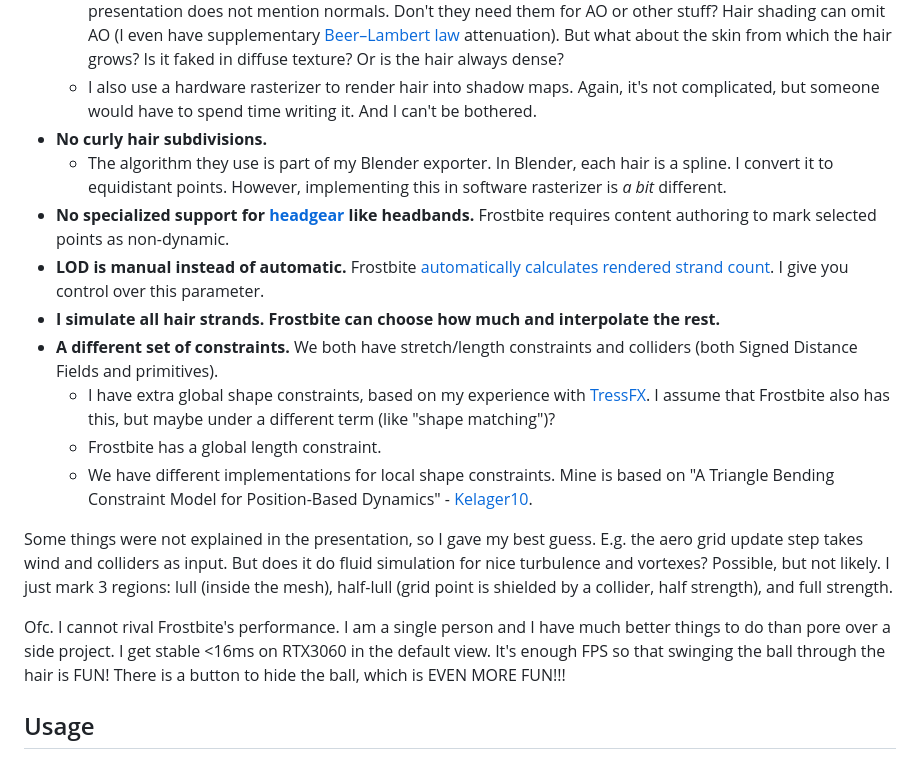
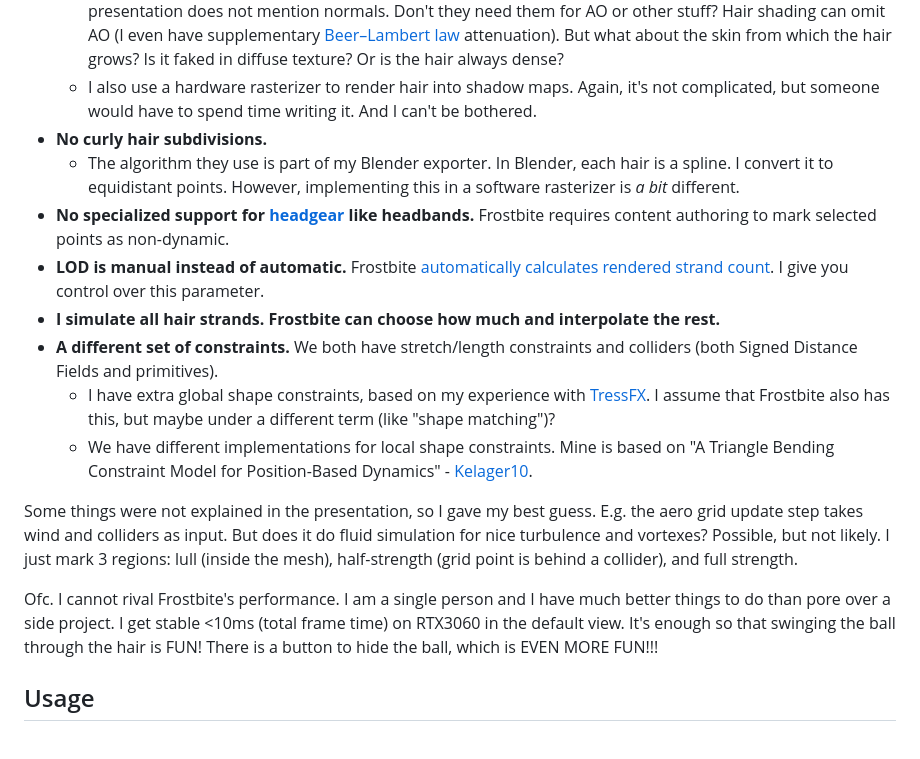
Before and after one commit to Scthe/frostbitten-hair-webgpu, a Markdown page: README.md, the part around one of its changes. Rendered like a GitHub page.

```diff
--- a/README.md
+++ b/README.md
@@ -75,18 +76,17 @@ I'm using Robin Taillandier and Jon Valdes's presentation ["Every Strand Counts:
     * Depth is not a problem (just an atomic op on a separate buffer), normals are. However, the Frostbite presentation does not mention normals. Don't they need them for AO or other stuff? Hair shading can omit AO (I even have supplementary [Beer–Lambert law](https://en.wikipedia.org/wiki/Beer%E2%80%93Lambert_law) attenuation). But what about the skin from which the hair grows? Is it faked in diffuse texture? Or is the hair always dense?
     * I also use a hardware rasterizer to render hair into shadow maps. Again, it's not complicated, but someone would have to spend time writing it. And I can't be bothered.
 * **No curly hair subdivisions.**
-    * The algorithm they use is part of my Blender exporter. In Blender, each hair is a spline. I convert it to equidistant points. However, implementing this in software rasterizer is *a bit* different.
+    * The algorithm they use is part of my Blender exporter. In Blender, each hair is a spline. I convert it to equidistant points. However, implementing this in a software rasterizer is *a bit* different.
 * **No specialized support for [headgear](https://youtu.be/ool2E8SQPGU?si=aAFV_WnUwxJPoIRM&t=2071) like headbands.** Frostbite requires content authoring to mark selected points as non-dynamic.
 * **LOD is manual instead of automatic.** Frostbite [automatically calculates rendered strand count](https://youtu.be/ool2E8SQPGU?si=NTmreF8azhRz4sVB&t=1646). I give you control over this parameter.
 * **I simulate all hair strands. Frostbite can choose how much and interpolate the rest.**
 * **A different set of constraints.** We both have stretch/length constraints and colliders (both Signed Distance Fields and primitives).
     * I have extra global shape constraints, based on my experience with [TressFX](https://github.com/Scthe/Rust-Vulkan-TressFX). I assume that Frostbite also has this, but maybe under a different term (like "shape matching")?
-    * Frostbite has a global length constraint.
     * We have different implementations for local shape constraints. Mine is based on "A Triangle Bending Constraint Model for Position-Based Dynamics" - [Kelager10](http://image.diku.dk/kenny/download/kelager.niebe.ea10.pdf).
 
-Some things were not explained in the presentation, so I gave my best guess. E.g. the aero grid update step takes wind and colliders as input.  But does it do fluid simulation for nice turbulence and vortexes? Possible, but not likely. I just mark 3 regions: lull (inside the mesh), half-lull (grid point is shielded by a collider, half strength), and full strength.
+Some things were not explained in the presentation, so I gave my best guess. E.g. the aero grid update step takes wind and colliders as input.  But does it do fluid simulation for nice turbulence and vortexes? Possible, but not likely. I just mark 3 regions: lull (inside the mesh), half-strength (grid point is behind a collider), and full strength.
 
-Ofc. I cannot rival Frostbite's performance. I am a single person and I have much better things to do than pore over a side project. I get stable <16ms on RTX3060 in the default view. It's enough FPS so that swinging the ball through the hair is FUN! There is a button to hide the ball, which is EVEN MORE FUN!!!
+Ofc. I cannot rival Frostbite's performance. I am a single person and I have much better things to do than pore over a side project. I get stable <10ms (total frame time) on RTX3060 in the default view. It's enough so that swinging the ball through the hair is FUN! There is a button to hide the ball, which is EVEN MORE FUN!!!
 
 
 ## Usage
```
Also changed, not shown: other parts of README.md (+30 -24 lines), CHANGELOG.md (added, +28 -0 lines).
